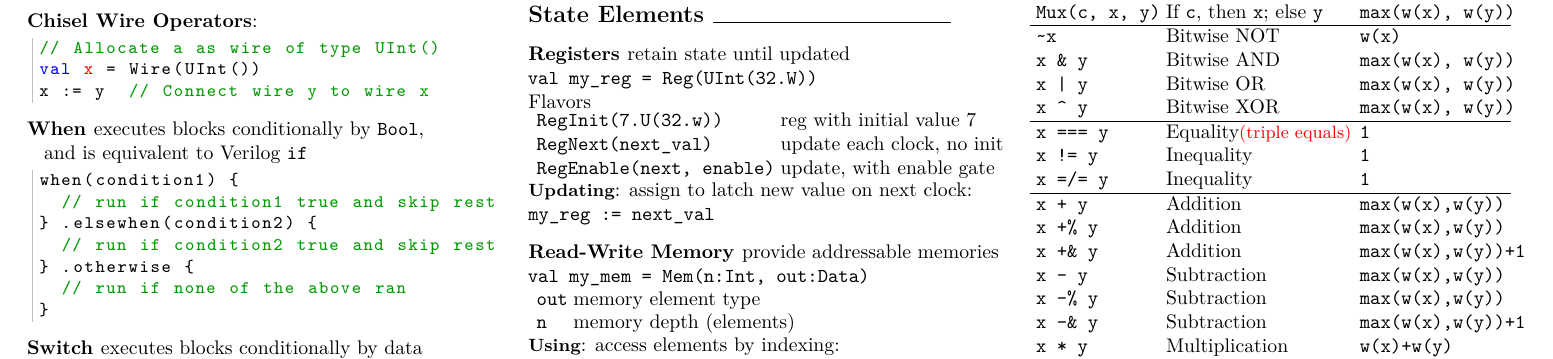
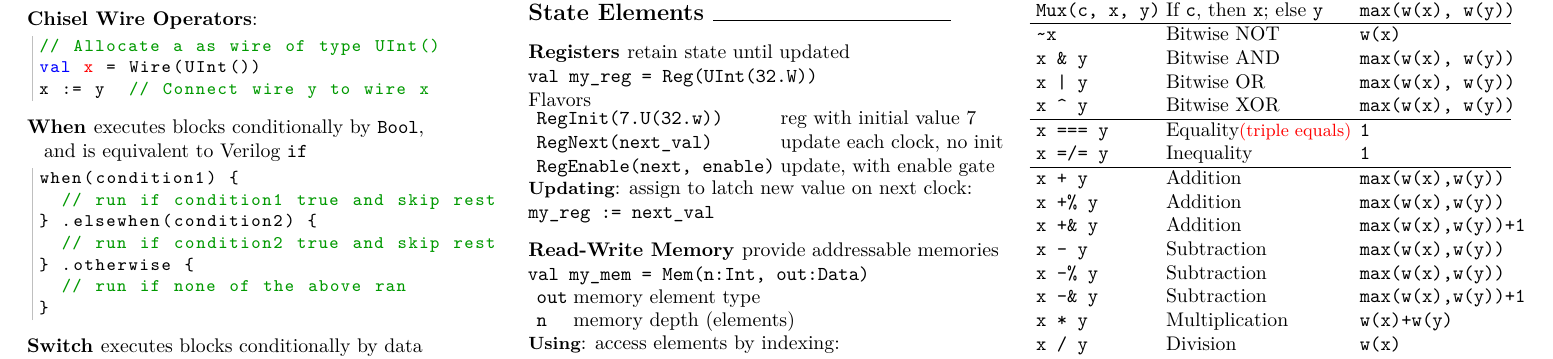
Before and after one commit to freechipsproject/chisel-cheatsheet, a LaTeX document (main.tex): part of page 1 of 2, cut so that both start at the same text. Compiled offline with pdfLaTeX.

Commit message:
Update main.tex
!= is obsolete

```diff
--- a/main.tex
+++ b/main.tex
@@ -199,7 +199,6 @@ Chisel & Explanation & Width \\
 \verb$x ^ y$ & Bitwise XOR & \verb$max(w(x), w(y))$ \\
 \hline
 \verb$x === y$ & Equality{\small\textcolor{red}{(triple equals)}} & \verb$1$ \\
-\verb$x != y$ & Inequality & \verb$1$ \\
 \verb$x =/= y$ & Inequality & \verb$1$ \\
 \hline
 \verb$x + y$ & Addition & \verb$max(w(x),w(y))$ \\
```
